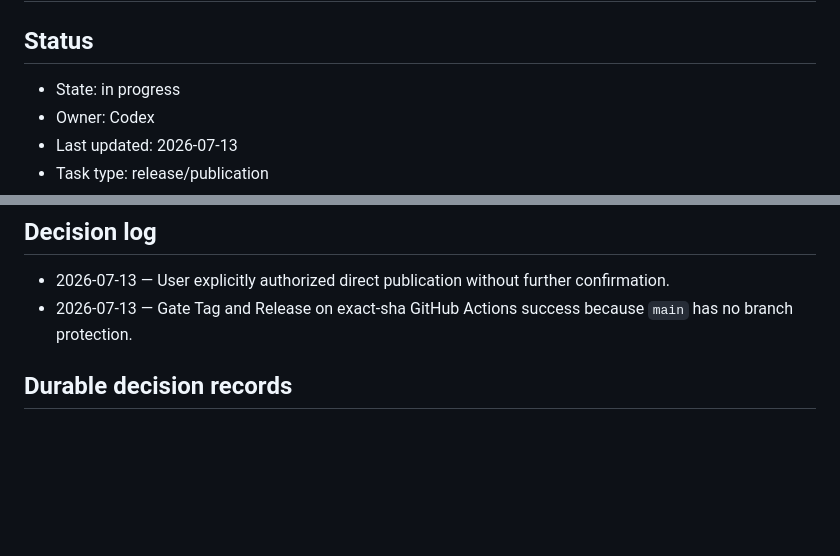
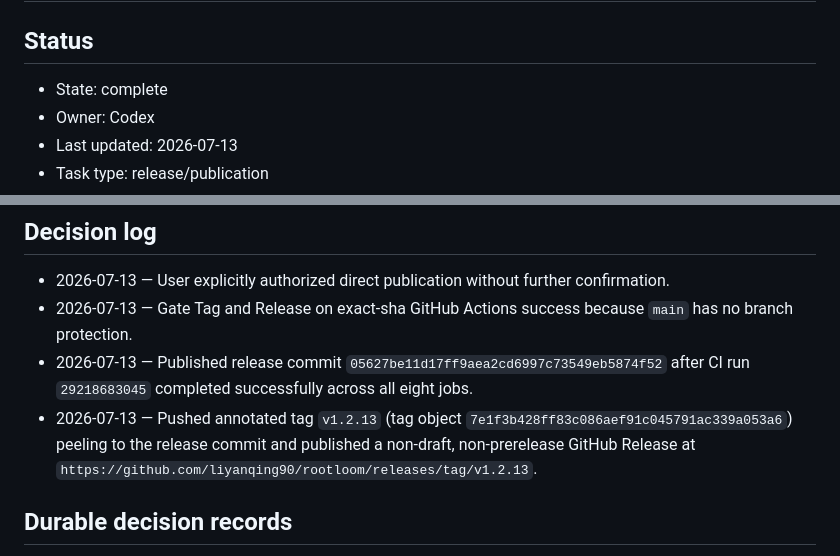
Before and after one commit to liyanqing90/rootloom, a Markdown page: .codex/plans/release-rootloom-1.2.13.md, 2 parts joined by grey strips. Rendered like a GitHub page; blank space fills up the shorter version.

```diff
--- a/.codex/plans/release-rootloom-1.2.13.md
+++ b/.codex/plans/release-rootloom-1.2.13.md
@@ -2,7 +2,7 @@
 
 ## Status
 
-- State: in progress
+- State: complete
 - Owner: Codex
 - Last updated: 2026-07-13
 - Task type: release/publication
@@ -105,6 +105,8 @@ Publish the verified current workspace as Rootloom `v1.2.13` from repository `li
 
 - 2026-07-13 — User explicitly authorized direct publication without further confirmation.
 - 2026-07-13 — Gate Tag and Release on exact-sha GitHub Actions success because `main` has no branch protection.
+- 2026-07-13 — Published release commit `05627be11d17ff9aea2cd6997c73549eb5874f52` after CI run `29218683045` completed successfully across all eight jobs.
+- 2026-07-13 — Pushed annotated tag `v1.2.13` (tag object `7e1f3b428ff83c086aef91c045791ac339a053a6`) peeling to the release commit and published a non-draft, non-prerelease GitHub Release at `https://github.com/liyanqing90/rootloom/releases/tag/v1.2.13`.
 
 ## Durable decision records
 
```
Also changed, not shown: docs/maturity.md (+1 -1 lines), docs/maturity.zh-CN.md (+1 -1 lines).
